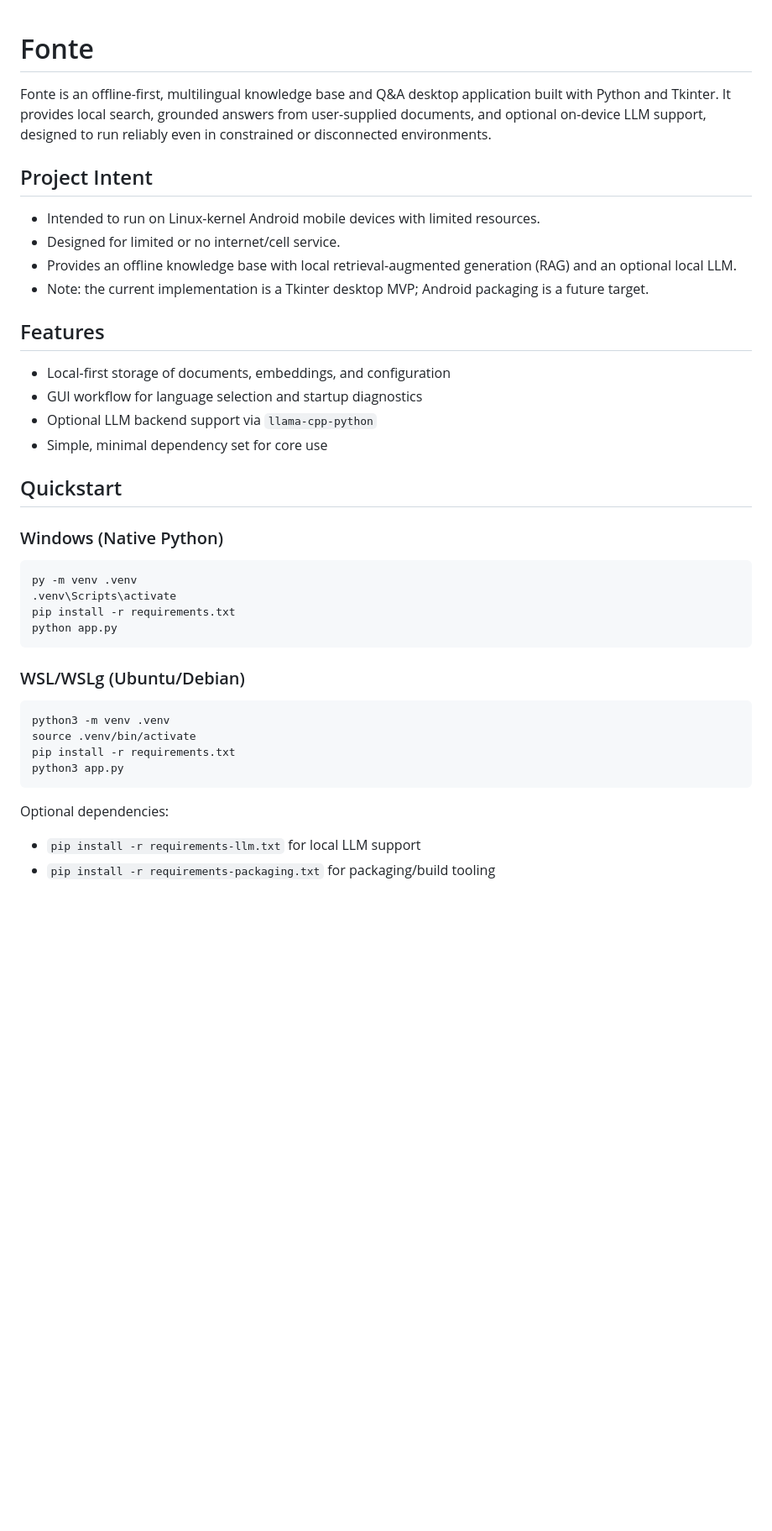
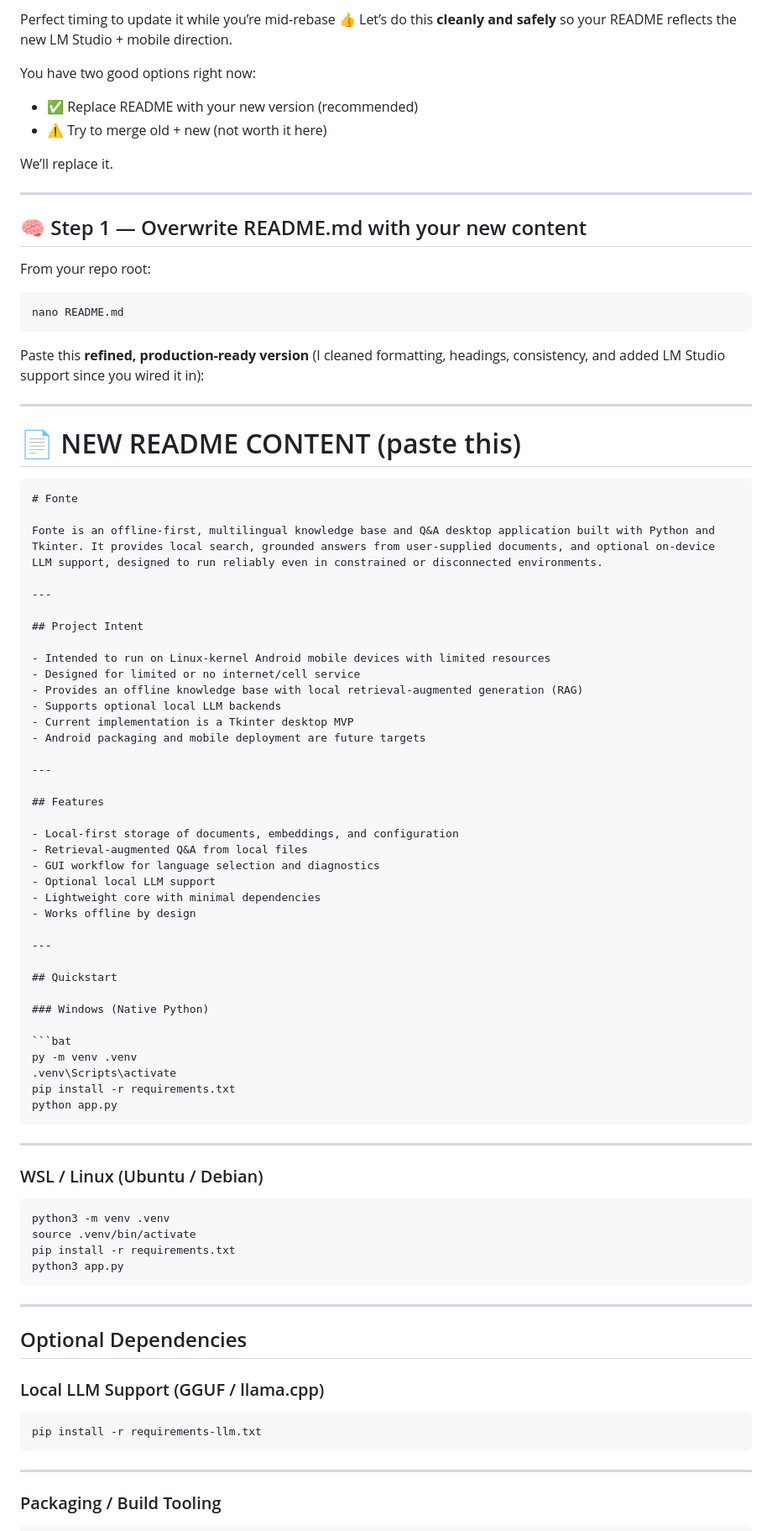
Before and after one commit to freewilly441/fonte, a Markdown page: README.md, the part around one of its changes. Shown at 84% size. Drawn GitHub-style; blank space fills up the shorter version.

`````diff
--- a/README.md
+++ b/README.md
@@ -1,29 +1,73 @@
+Perfect timing to update it while you’re mid-rebase 👍
+Let’s do this **cleanly and safely** so your README reflects the new LM Studio + mobile direction.
+
+You have two good options right now:
+
+* ✅ Replace README with your new version (recommended)
+* ⚠️ Try to merge old + new (not worth it here)
+
+We’ll replace it.
+
+---
+
+## 🧠 Step 1 — Overwrite README.md with your new content
+
+From your repo root:
+
+```bash
+nano README.md
+```
+
+Paste this **refined, production-ready version** (I cleaned formatting, headings, consistency, and added LM Studio support since you wired it in):
+
+---
+
+# 📄 NEW README CONTENT (paste this)
+
+````markdown
 # Fonte
 
 Fonte is an offline-first, multilingual knowledge base and Q&A desktop application built with Python and Tkinter. It provides local search, grounded answers from user-supplied documents, and optional on-device LLM support, designed to run reliably even in constrained or disconnected environments.
 
+---
+
 ## Project Intent
-- Intended to run on Linux-kernel Android mobile devices with limited resources.
-- Designed for limited or no internet/cell service.
-- Provides an offline knowledge base with local retrieval-augmented generation (RAG) and an optional local LLM.
-- Note: the current implementation is a Tkinter desktop MVP; Android packaging is a future target.
+
+- Intended to run on Linux-kernel Android mobile devices with limited resources
+- Designed for limited or no internet/cell service
+- Provides an offline knowledge base with local retrieval-augmented generation (RAG)
+- Supports optional local LLM backends
+- Current implementation is a Tkinter desktop MVP
+- Android packaging and mobile deployment are future targets
+
+---
 
 ## Features
+
 - Local-first storage of documents, embeddings, and configuration
-- GUI workflow for language selection and startup diagnostics
-- Optional LLM backend support via `llama-cpp-python`
-- Simple, minimal dependency set for core use
+- Retrieval-augmented Q&A from local files
+- GUI workflow for language selection and diagnostics
+- Optional local LLM support
+- Lightweight core with minimal dependencies
+- Works offline by design
+
+---
 
 ## Quickstart
+
 ### Windows (Native Python)
-```powershell
+
+```bat
 py -m venv .venv
 .venv\Scripts\activate
 pip install -r requirements.txt
 python app.py
-```
+````
 
-### WSL/WSLg (Ubuntu/Debian)
+---
+
+### WSL / Linux (Ubuntu / Debian)
+
 ```bash
 python3 -m venv .venv
 source .venv/bin/activate
@@ -31,6 +75,17 @@ pip install -r requirements.txt
 python3 app.py
 ```
 
-Optional dependencies:
-- `pip install -r requirements-llm.txt` for local LLM support
-- `pip install -r requirements-packaging.txt` for packaging/build tooling
+---
+
+## Optional Dependencies
+
+### Local LLM Support (GGUF / llama.cpp)
+
+```bash
+pip install -r requirements-llm.txt
+```
+
+---
+
+### Packaging / Build Tooling
+
`````
Also changed, not shown: other parts of README.md (+162 -39 lines).
